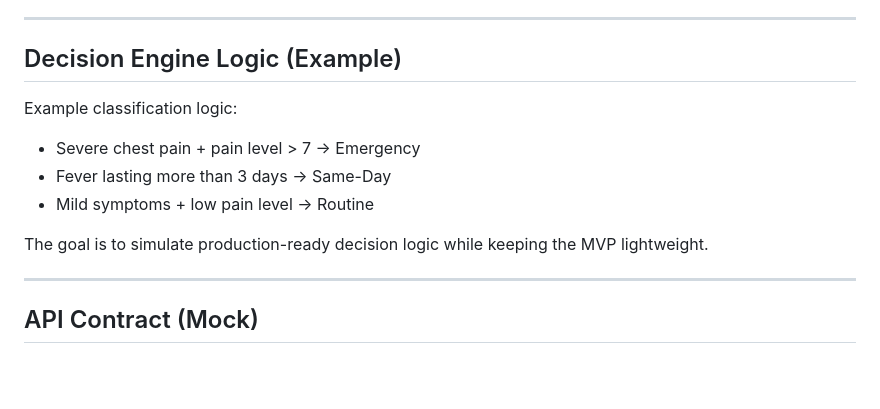
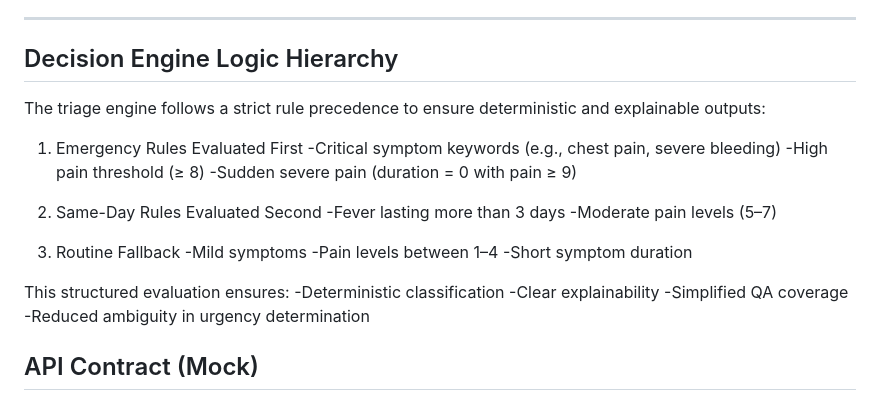
Before and after one commit to kabir-kinger/Triage-Prototype, a Markdown page: README.md, the part around the change. Rendered like a GitHub page; blank space fills up the shorter version.

Commit message:
Revise Decision Engine Logic Hierarchy section in README
Updated section titles and improved clarity of decision engine logic.

```diff
--- a/README.md
+++ b/README.md
@@ -44,17 +44,29 @@ The current version includes:
 
 ---
 
-## Decision Engine Logic (Example)
+## Decision Engine Logic Hierarchy
+The triage engine follows a strict rule precedence to ensure deterministic and explainable outputs:
 
-Example classification logic:
+1. Emergency Rules Evaluated First
+-Critical symptom keywords (e.g., chest pain, severe bleeding)
+-High pain threshold (≥ 8)
+-Sudden severe pain (duration = 0 with pain ≥ 9)
 
-- Severe chest pain + pain level > 7 → Emergency
-- Fever lasting more than 3 days → Same-Day
-- Mild symptoms + low pain level → Routine
+2. Same-Day Rules Evaluated Second
+-Fever lasting more than 3 days
+-Moderate pain levels (5–7)
 
-The goal is to simulate production-ready decision logic while keeping the MVP lightweight.
+3. Routine Fallback
+-Mild symptoms
+-Pain levels between 1–4
+-Short symptom duration
 
----
+This structured evaluation ensures:
+-Deterministic classification
+-Clear explainability
+-Simplified QA coverage
+-Reduced ambiguity in urgency determination
+
 
 ## API Contract (Mock)
 
```
